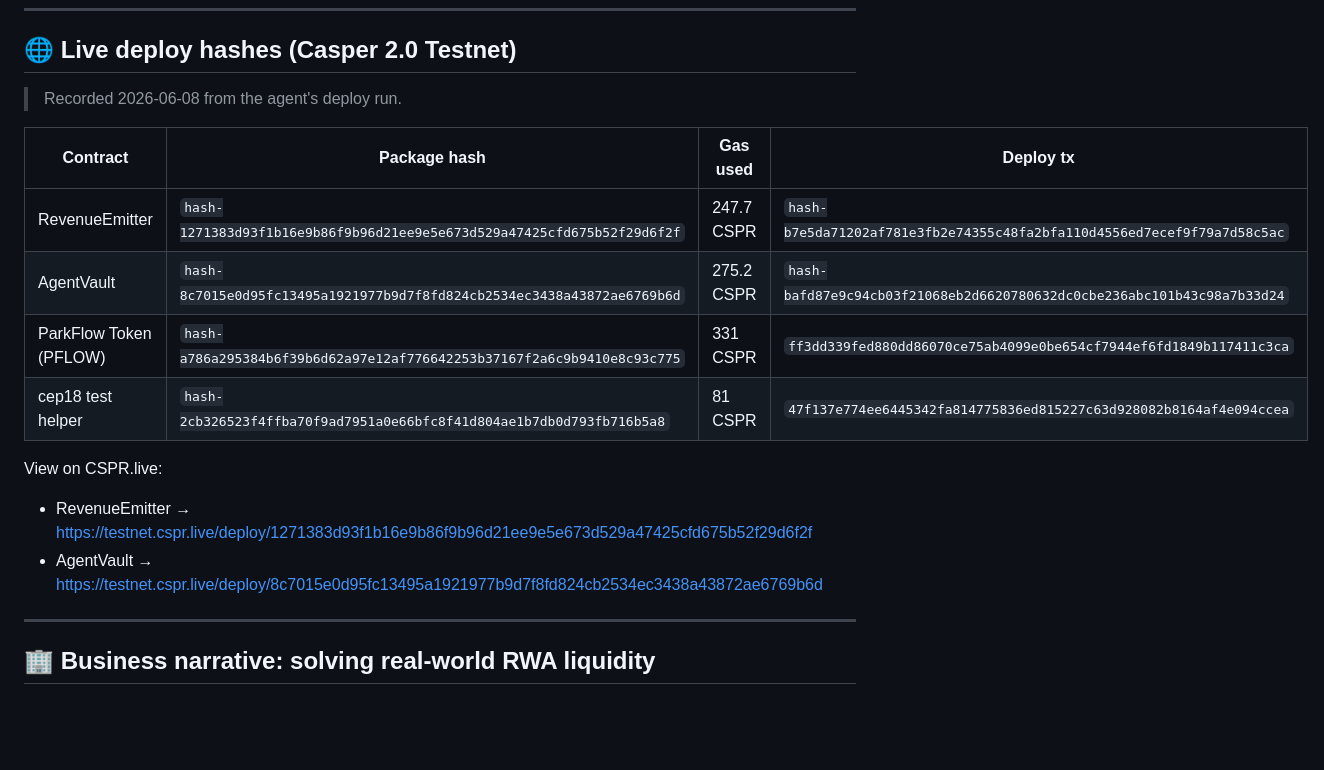
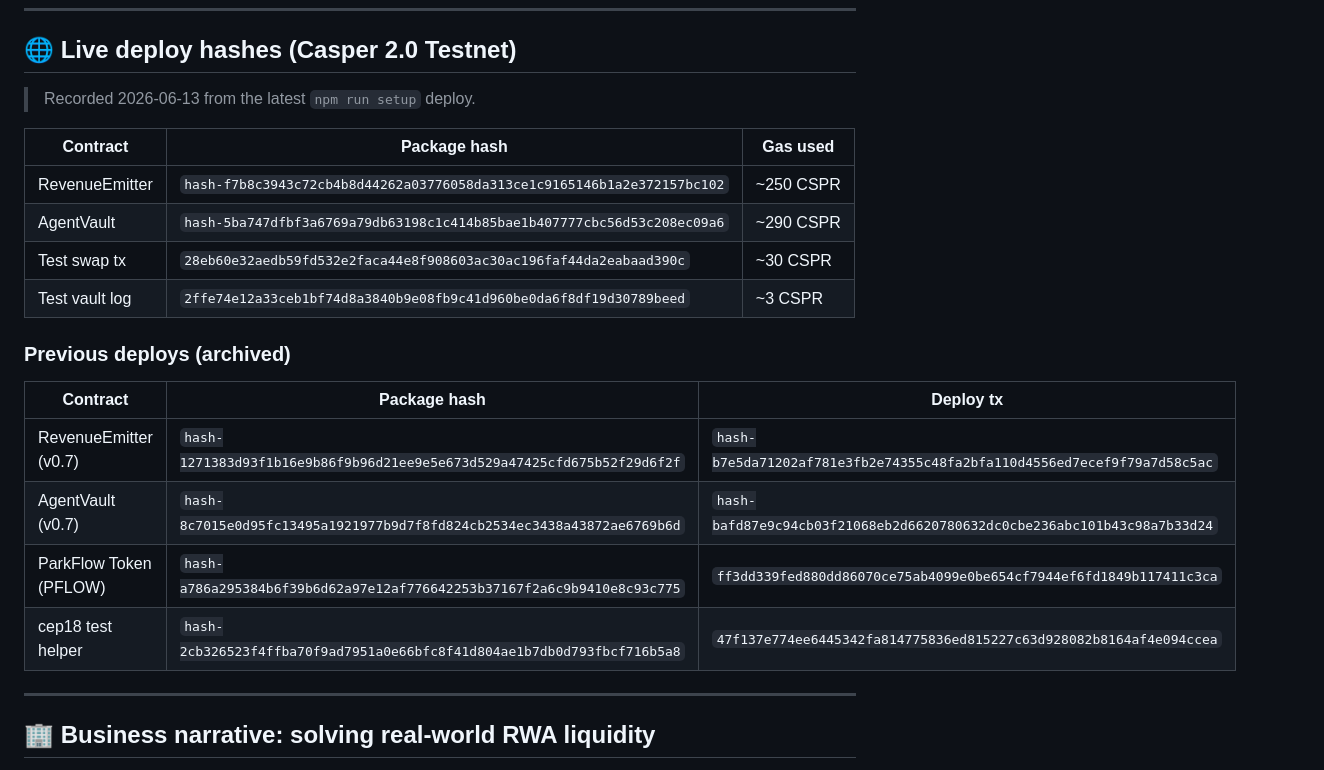
Before and after one commit to antidumpalways/ARWA-Agent, a Markdown page: README.md, the part around one of its changes. GitHub-like rendering; blank space fills up the shorter version.

```diff
--- a/README.md
+++ b/README.md
@@ -384,19 +369,23 @@ npm run cycle
 
 ## 🌐 Live deploy hashes (Casper 2.0 Testnet)
 
-> Recorded 2026-06-08 from the agent's deploy run.
+> Recorded 2026-06-13 from the latest `npm run setup` deploy.
 
-| Contract        | Package hash                                                          | Gas used  | Deploy tx                                                             |
-|-----------------|-----------------------------------------------------------------------|-----------|-----------------------------------------------------------------------|
-| RevenueEmitter  | `hash-1271383d93f1b16e9b86f9b96d21ee9e5e673d529a47425cfd675b52f29d6f2f` | 247.7 CSPR | `hash-b7e5da71202af781e3fb2e74355c48fa2bfa110d4556ed7ecef9f79a7d58c5ac` |
-| AgentVault      | `hash-8c7015e0d95fc13495a1921977b9d7f8fd824cb2534ec3438a43872ae6769b6d` | 275.2 CSPR | `hash-bafd87e9c94cb03f21068eb2d6620780632dc0cbe236abc101b43c98a7b33d24` |
-| ParkFlow Token (PFLOW) | `hash-a786a295384b6f39b6d62a97e12af776642253b37167f2a6c9b9410e8c93c775` | 331 CSPR | `ff3dd339fed880dd86070ce75ab4099e0be654cf7944ef6fd1849b117411c3ca` |
-| cep18 test helper | `hash-2cb326523f4ffba70f9ad7951a0e66bfc8f41d804ae1b7db0d793fb716b5a8` | 81 CSPR  | `47f137e774ee6445342fa814775836ed815227c63d928082b8164af4e094ccea` |
+| Contract        | Package hash                                                          | Gas used  |
+|-----------------|-----------------------------------------------------------------------|-----------|
+| RevenueEmitter  | `hash-f7b8c3943c72cb4b8d44262a03776058da313ce1c9165146b1a2e372157bc102` | ~250 CSPR |
+| AgentVault      | `hash-5ba747dfbf3a6769a79db63198c1c414b85bae1b407777cbc56d53c208ec09a6` | ~290 CSPR |
+| Test swap tx    | `28eb60e32aedb59fd532e2faca44e8f908603ac30ac196faf44da2eabaad390c` | ~30 CSPR |
+| Test vault log  | `2ffe74e12a33ceb1bf74d8a3840b9e08fb9c41d960be0da6f8df19d30789beed` | ~3 CSPR |
 
-View on CSPR.live:
+### Previous deploys (archived)
 
-- RevenueEmitter → <https://testnet.cspr.live/deploy/1271383d93f1b16e9b86f9b96d21ee9e5e673d529a47425cfd675b52f29d6f2f>
-- AgentVault → <https://testnet.cspr.live/deploy/8c7015e0d95fc13495a1921977b9d7f8fd824cb2534ec3438a43872ae6769b6d>
+| Contract        | Package hash                                                          | Deploy tx                                                             |
+|-----------------|-----------------------------------------------------------------------|-----------------------------------------------------------------------|
+| RevenueEmitter (v0.7) | `hash-1271383d93f1b16e9b86f9b96d21ee9e5e673d529a47425cfd675b52f29d6f2f` | `hash-b7e5da71202af781e3fb2e74355c48fa2bfa110d4556ed7ecef9f79a7d58c5ac` |
+| AgentVault (v0.7)     | `hash-8c7015e0d95fc13495a1921977b9d7f8fd824cb2534ec3438a43872ae6769b6d` | `hash-bafd87e9c94cb03f21068eb2d6620780632dc0cbe236abc101b43c98a7b33d24` |
+| ParkFlow Token (PFLOW) | `hash-a786a295384b6f39b6d62a97e12af776642253b37167f2a6c9b9410e8c93c775` | `ff3dd339fed880dd86070ce75ab4099e0be654cf7944ef6fd1849b117411c3ca` |
+| cep18 test helper | `hash-2cb326523f4ffba70f9ad7951a0e66bfc8f41d804ae1b7db0d793fbcf716b5a8` | `47f137e774ee6445342fa814775836ed815227c63d928082b8164af4e094ccea` |
 
 ---
 
```
Also changed, not shown: other parts of README.md (+25 -35 lines).
